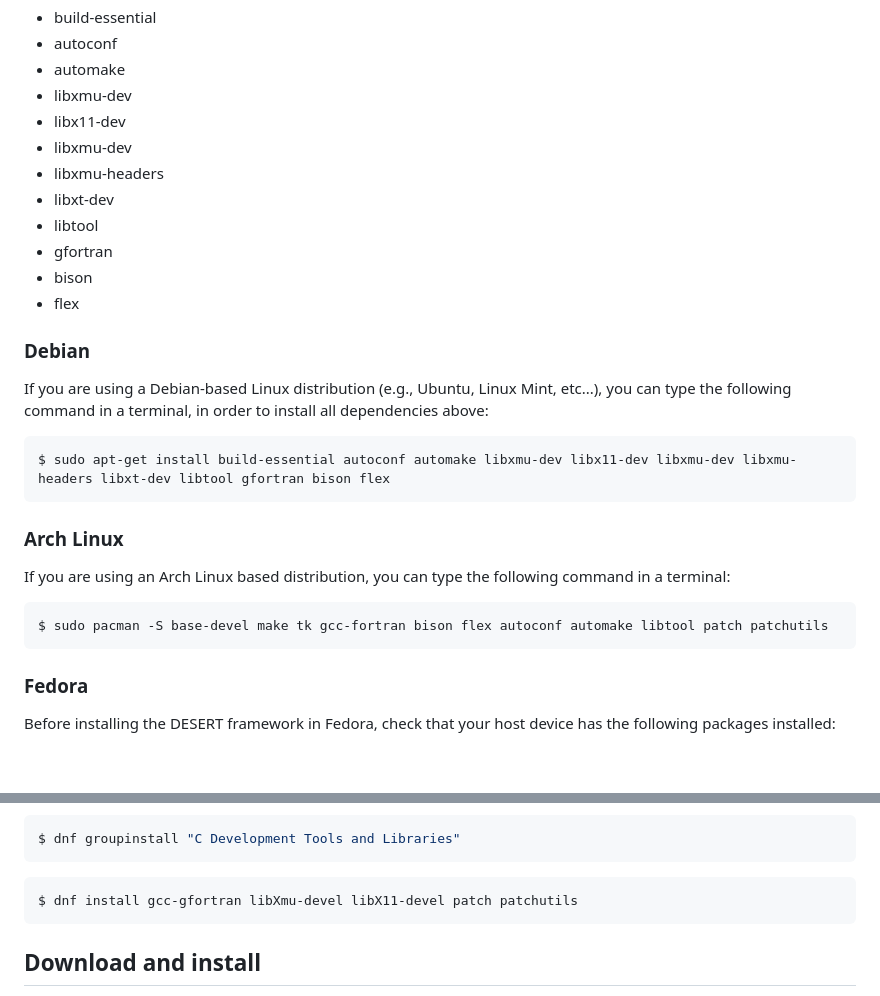
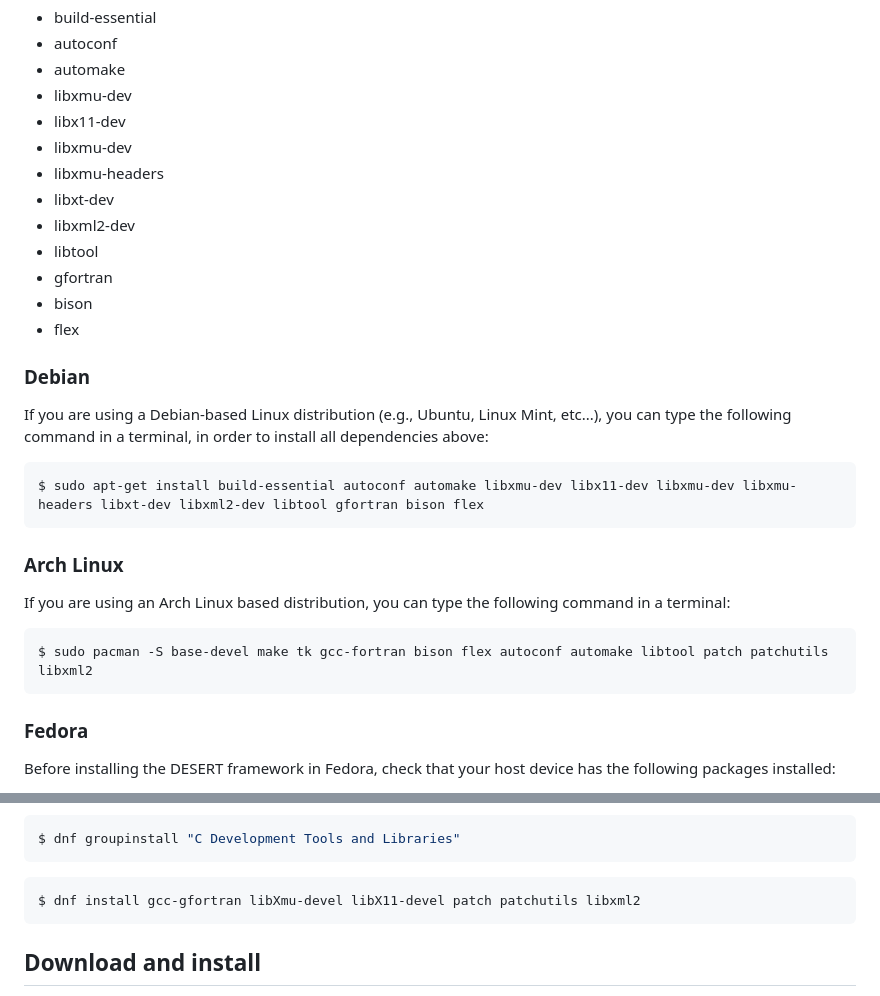
Before and after one commit to signetlabdei/DESERT_Underwater, a Markdown page: DESERT_Framework/Installer/INSTALL.md, 2 parts joined by grey strips. Drawn GitHub-style; blank space fills up the shorter version.

Commit message:
update INSTALL.md: add libxml2 dep
libxml2-dev is now required by WOSS 2.0.0

````diff
--- a/DESERT_Framework/Installer/INSTALL.md
+++ b/DESERT_Framework/Installer/INSTALL.md
@@ -12,6 +12,7 @@ Before installing the **DESERT framework**, please check that your host device h
 - libxmu-dev
 - libxmu-headers
 - libxt-dev
+- libxml2-dev
 - libtool
 - gfortran
 - bison
@@ -22,7 +23,7 @@ Before installing the **DESERT framework**, please check that your host device h
 If you are using a Debian-based Linux distribution (e.g., Ubuntu, Linux Mint, etc...), you can type the following command in a terminal, in order to install all dependencies above:
 
 ```console
-$ sudo apt-get install build-essential autoconf automake libxmu-dev libx11-dev libxmu-dev libxmu-headers libxt-dev libtool gfortran bison flex
+$ sudo apt-get install build-essential autoconf automake libxmu-dev libx11-dev libxmu-dev libxmu-headers libxt-dev libxml2-dev libtool gfortran bison flex
 ```
 
 ### Arch Linux
@@ -30,7 +31,7 @@ $ sudo apt-get install build-essential autoconf automake libxmu-dev libx11-dev l
 If you are using an Arch Linux based distribution, you can type the following command in a terminal:
 
 ```console
-$ sudo pacman -S base-devel make tk gcc-fortran bison flex autoconf automake libtool patch patchutils
+$ sudo pacman -S base-devel make tk gcc-fortran bison flex autoconf automake libtool patch patchutils libxml2
 ```
 
 ### Fedora
@@ -52,7 +53,7 @@ $ dnf groupinstall "C Development Tools and Libraries"
 ```
 
 ```console
-$ dnf install gcc-gfortran libXmu-devel libX11-devel patch patchutils
+$ dnf install gcc-gfortran libXmu-devel libX11-devel patch patchutils libxml2
 ```
 
 ## Download and install
````
